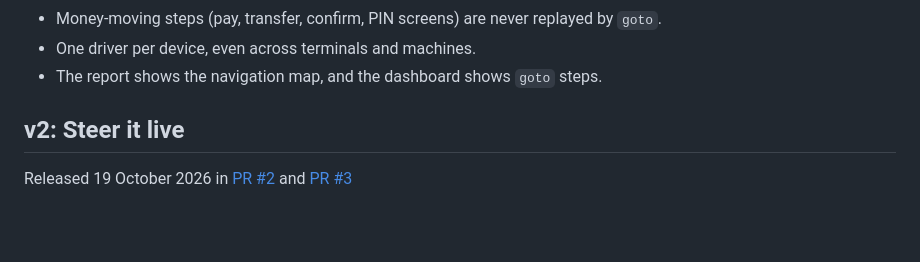
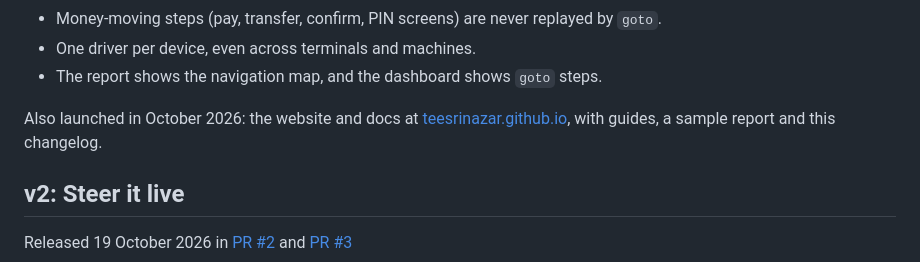
Before and after one commit to abhi9avx/teesri-nazar, a Markdown page: CHANGELOG.md, the part around the change. GitHub-like rendering; blank space fills up the shorter version.

Commit message:
Changelog: note the website launch under v3
Co-Authored-By: Claude Opus 5.5 <noreply@anthropic.com>

```diff
--- a/CHANGELOG.md
+++ b/CHANGELOG.md
@@ -21,6 +21,10 @@ time you ask for a screen, it goes straight there.
 - Money-moving steps (pay, transfer, confirm, PIN screens) are never replayed by `goto`.
 - One driver per device, even across terminals and machines.
 - The report shows the navigation map, and the dashboard shows `goto` steps.
+
+Also launched in October 2026: the website and docs at
+[teesrinazar.github.io](https://teesrinazar.github.io), with guides, a sample report and
+this changelog.
 
 ## v2: Steer it live
 
```
